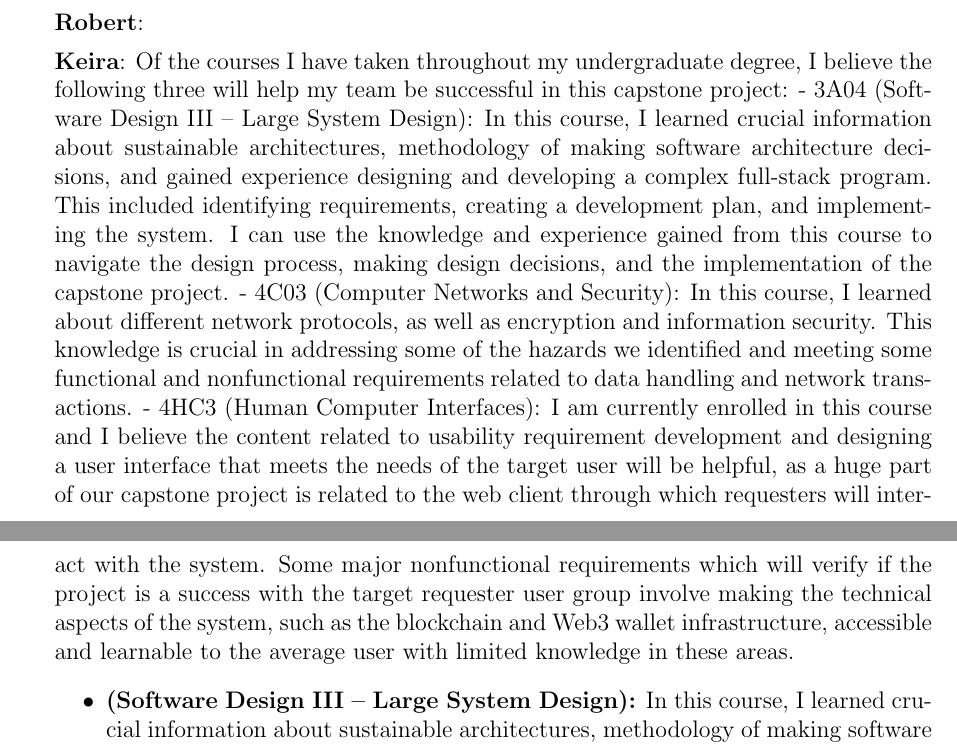
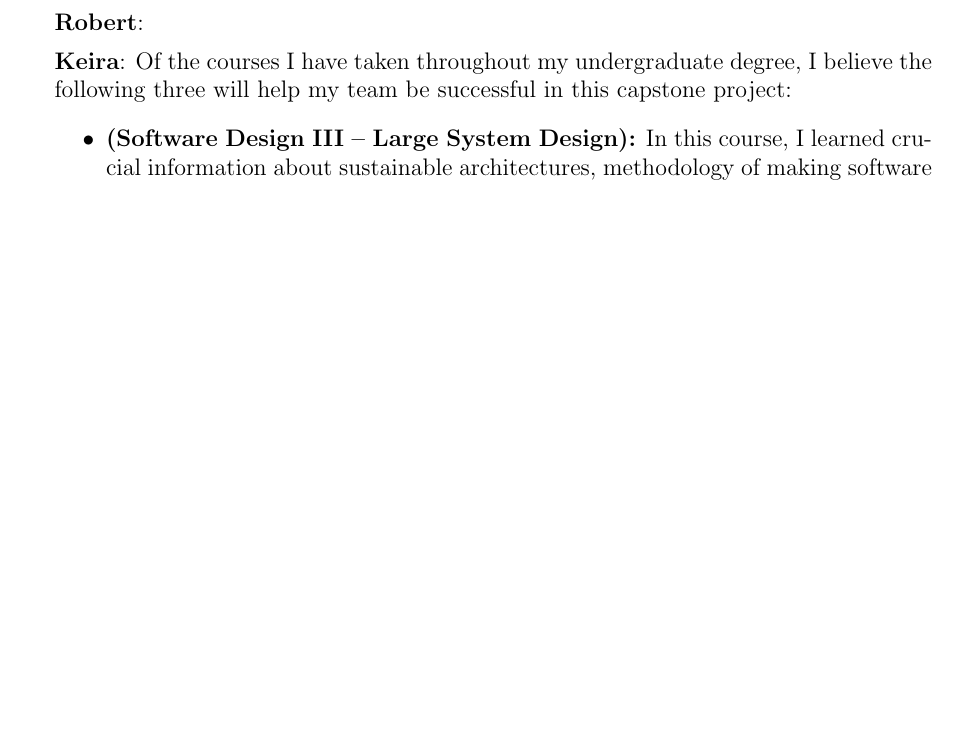
Before and after one commit to robertLam04/daiim, a LaTeX document (docs/SRS/SRS.tex): two parts of pages 33 and 34 of 36 before the commit and part of page 33 of 36 after it, the two joined at a grey line, cut so that both start at the same text, the shorter picture padded with empty space. Compiled offline with pdfLaTeX; a LaTeX package or settings file that is missing is left out.

Commit message:
Updated formatting for courses

```diff
--- a/docs/SRS/SRS.tex
+++ b/docs/SRS/SRS.tex
@@ -1162,9 +1162,6 @@ For example, one of DAIIM's main goals is to provide reliable aggregated inferen
 
   \textbf{Keira}:
   Of the courses I have taken throughout my undergraduate degree, I believe the following three will help my team be successful in this capstone project:
--	3A04 (Software Design III – Large System Design): In this course, I learned crucial information about sustainable architectures, methodology of making software architecture decisions, and gained experience designing and developing a complex full-stack program. This included identifying requirements, creating a development plan, and implementing the system. I can use the knowledge and experience gained from this course to navigate the design process, making design decisions, and the implementation of the capstone project.
--	4C03 (Computer Networks and Security): In this course, I learned about different network protocols, as well as encryption and information security. This knowledge is crucial in addressing some of the hazards we identified and meeting some functional and nonfunctional requirements related to data handling and network transactions.
--	4HC3 (Human Computer Interfaces): I am currently enrolled in this course and I believe the content related to usability requirement development and designing a user interface that meets the needs of the target user will be helpful, as a huge part of our capstone project is related to the web client through which requesters will interact with the system. Some major nonfunctional requirements which will verify if the project is a success with the target requester user group involve making the technical aspects of the system, such as the blockchain and Web3 wallet infrastructure, accessible and learnable to the average user with limited knowledge in these areas.
   \begin{itemize}
     \item \textbf{(Software Design III – Large System Design):}
     In this course, I learned crucial information about sustainable architectures, methodology of making software architecture decisions, and gained experience designing and developing a complex full-stack program. This included identifying requirements, creating a development plan, and implementing the system. I can use the knowledge and experience gained from this course to navigate the design process, making design decisions, and the implementation of the capstone project.
```
